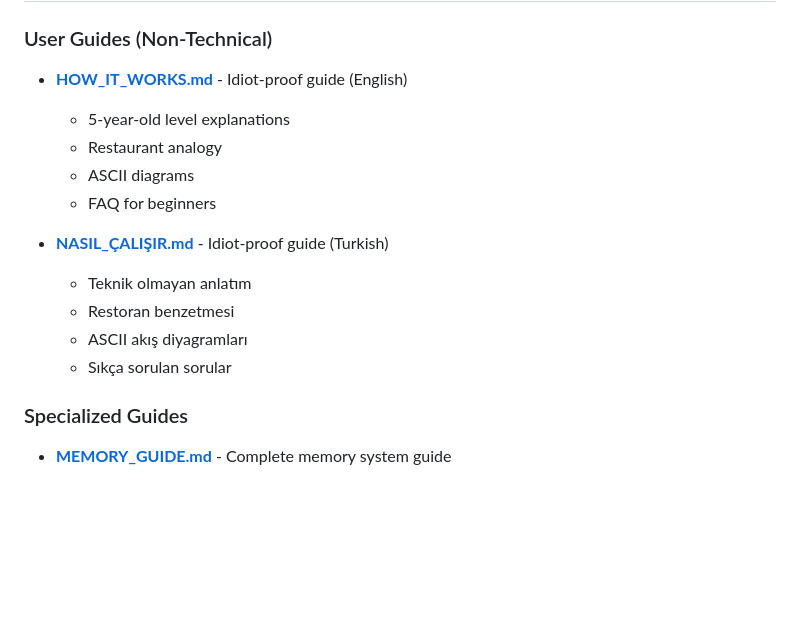
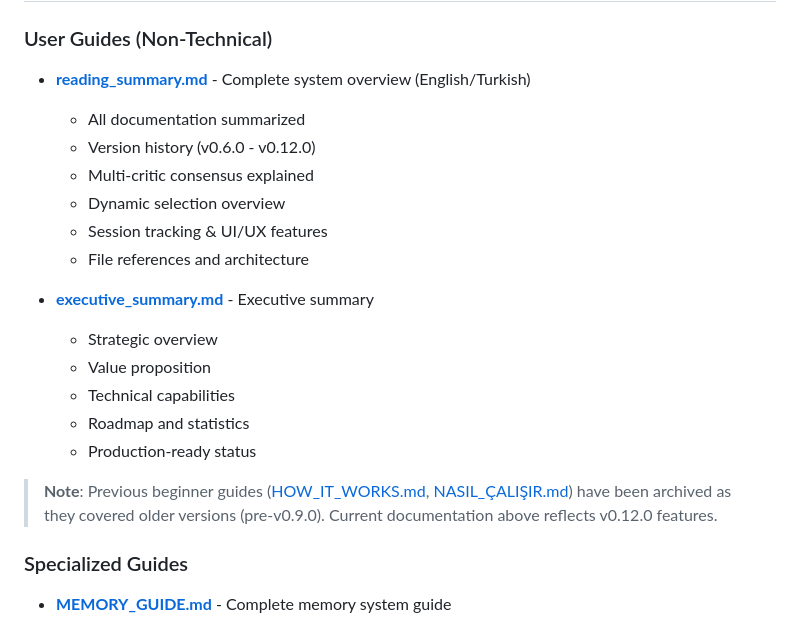
Before and after one commit to brdfb/multi-agent-orchestrator-v2, a Markdown page: README.md, the part around the change. Rendered like a GitHub page; blank space fills up the shorter version.

Commit message:
docs: Archive outdated guides and update documentation references
Archived old "How It Works" guides as they covered pre-v0.9.0 features.
Updated README.md to point to current, comprehensive documentation.

## Changes

### Archived (Moved to docs/archive/)
- HOW_IT_WORKS.md → docs/archive/HOW_IT_WORKS.md
- NASIL_ÇALIŞIR.md → docs/archive/NASIL_ÇALIŞIR.md

**Why archived:**
- Last updated: Nov 5 (pre-v0.9.0)
- Missing features:
  * Multi-Critic Consensus (v0.9.0)
  * Dynamic Critic Selection (v0.10.0)
  * Session Tracking (v0.11.0)
  * UI/UX improvements (v0.11.1-4)
  * CLI feature parity (v0.12.0)
- Duplicate content (reading_summary.md covers same topics)

### Updated Documentation References (README.md)
- **User Guides** section now points to:
  * reading_summary.md (comprehensive, v0.12.0)
  * executive_summary.md (strategic overview, v0.12.0)
- Added note explaining archived files and version coverage
- Kept archive links for historical reference

## Benefits
- ✅ Eliminates outdated content confusion
- ✅ Reduces documentation maintenance burden
- ✅ Points users to current, comprehensive guides
- ✅ Preserves historical docs in archive (not deleted)

## Current Documentation Status
- reading_summary.md: ✅ v0.12.0 (updated today)
- executive_summary.md: ✅ v0.12.0 (updated today)
- CHANGELOG.md: ✅ v0.12.0 (updated today)
- README.md: ✅ Updated with correct references
- Archived guides: 📦 Available at docs/archive/ for reference

🤖 Generated with Claude Code
Co-Authored-By: Claude <noreply@anthropic.com>

```diff
--- a/README.md
+++ b/README.md
@@ -678,17 +678,22 @@ uvicorn api.server:app --port 5051
 
 ### User Guides (Non-Technical)
 
-- **[HOW_IT_WORKS.md](HOW_IT_WORKS.md)** - Idiot-proof guide (English)
-  - 5-year-old level explanations
-  - Restaurant analogy
-  - ASCII diagrams
-  - FAQ for beginners
+- **[reading_summary.md](reading_summary.md)** - Complete system overview (English/Turkish)
+  - All documentation summarized
+  - Version history (v0.6.0 - v0.12.0)
+  - Multi-critic consensus explained
+  - Dynamic selection overview
+  - Session tracking & UI/UX features
+  - File references and architecture
 
-- **[NASIL_ÇALIŞIR.md](NASIL_ÇALIŞIR.md)** - Idiot-proof guide (Turkish)
-  - Teknik olmayan anlatım
-  - Restoran benzetmesi
-  - ASCII akış diyagramları
-  - Sıkça sorulan sorular
+- **[executive_summary.md](executive_summary.md)** - Executive summary
+  - Strategic overview
+  - Value proposition
+  - Technical capabilities
+  - Roadmap and statistics
+  - Production-ready status
+
+> **Note**: Previous beginner guides ([HOW_IT_WORKS.md](docs/archive/HOW_IT_WORKS.md), [NASIL_ÇALIŞIR.md](docs/archive/NASIL_ÇALIŞIR.md)) have been archived as they covered older versions (pre-v0.9.0). Current documentation above reflects v0.12.0 features.
 
 ### Specialized Guides
 
```
Also changed, not shown: docs/archive/HOW_IT_WORKS.md (renamed from HOW_IT_WORKS.md), docs/archive/NASIL_ÇALIŞIR.md (renamed from NASIL_ÇALIŞIR.md).
